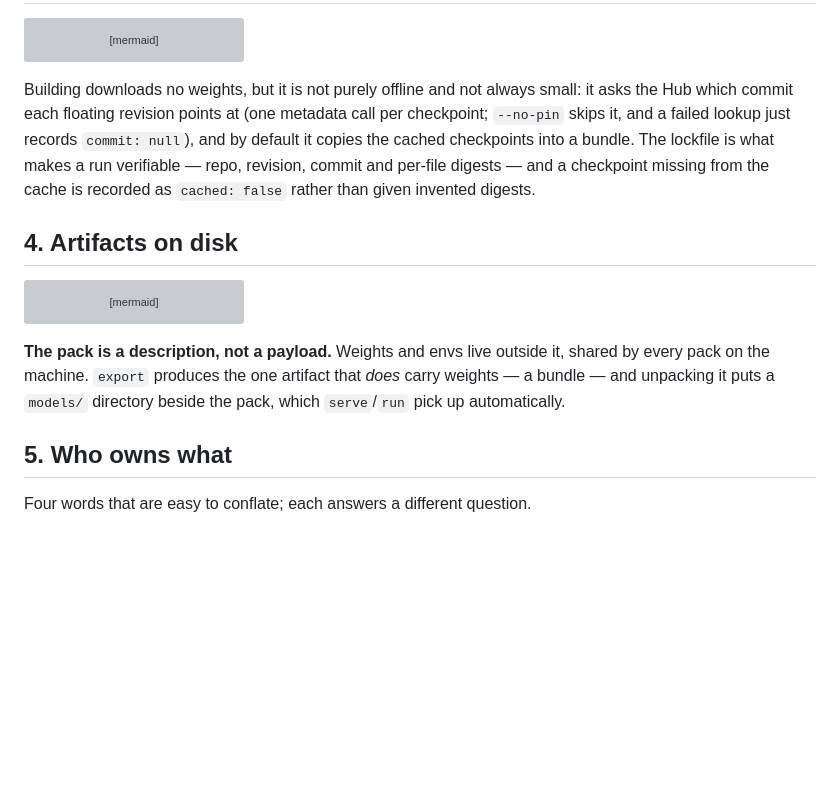
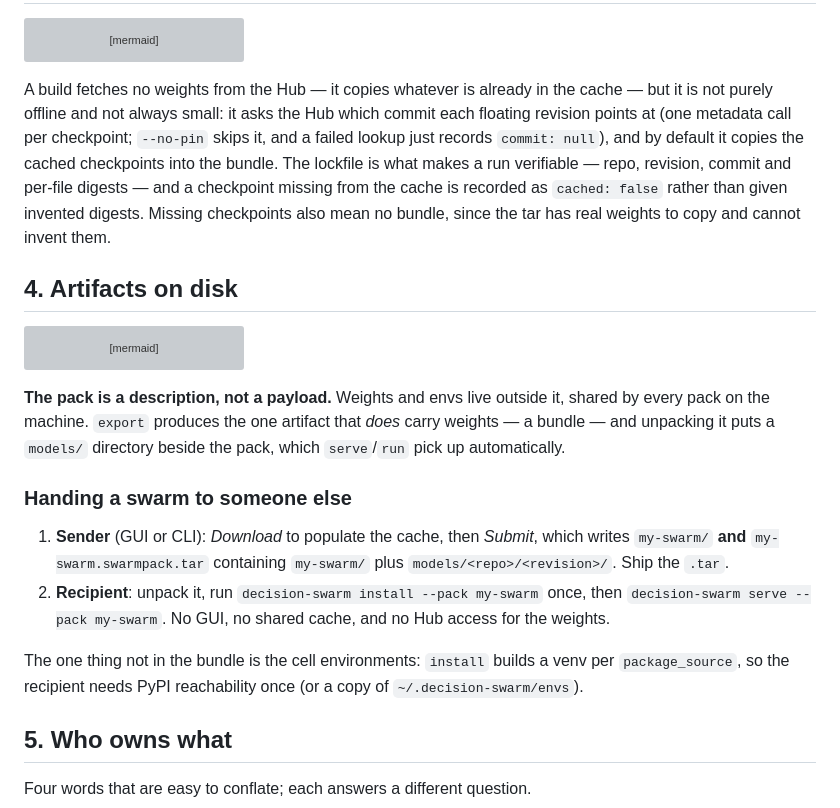
Before and after one commit to themaincharacter/DecisionSwarm, a Markdown page: docs/architecture.md, the part around the change. Rendered like a GitHub page; blank space fills up the shorter version; grey boxes are pictures that could not be loaded.

Commit message:
docs: spell out the bundle handoff and that build copies, not fetches

````diff
--- a/docs/architecture.md
+++ b/docs/architecture.md
@@ -124,13 +124,15 @@ sequenceDiagram
   B-->>G: summary JSON (pack path, bundle path)
 ```
 
-Building downloads no weights, but it is not purely offline and not always
-small: it asks the Hub which commit each floating revision points at (one
-metadata call per checkpoint; `--no-pin` skips it, and a failed lookup just
-records `commit: null`), and by default it copies the cached checkpoints into a
-bundle. The lockfile is what makes a run verifiable — repo, revision, commit and
-per-file digests — and a checkpoint missing from the cache is recorded as
-`cached: false` rather than given invented digests.
+A build fetches no weights from the Hub — it copies whatever is already in the
+cache — but it is not purely offline and not always small: it asks the Hub which
+commit each floating revision points at (one metadata call per checkpoint;
+`--no-pin` skips it, and a failed lookup just records `commit: null`), and by
+default it copies the cached checkpoints into the bundle. The lockfile is what
+makes a run verifiable — repo, revision, commit and per-file digests — and a
+checkpoint missing from the cache is recorded as `cached: false` rather than
+given invented digests. Missing checkpoints also mean no bundle, since the tar
+has real weights to copy and cannot invent them.
 
 ## 4. Artifacts on disk
 
@@ -166,6 +168,19 @@ flowchart TB
 shared by every pack on the machine. `export` produces the one artifact that *does*
 carry weights — a bundle — and unpacking it puts a `models/` directory beside the pack,
 which `serve`/`run` pick up automatically.
+
+### Handing a swarm to someone else
+
+1. **Sender** (GUI or CLI): *Download* to populate the cache, then *Submit*, which
+   writes `my-swarm/` **and** `my-swarm.swarmpack.tar` containing `my-swarm/` plus
+   `models/<repo>/<revision>/`. Ship the `.tar`.
+2. **Recipient**: unpack it, run `decision-swarm install --pack my-swarm` once, then
+   `decision-swarm serve --pack my-swarm`. No GUI, no shared cache, and no Hub access
+   for the weights.
+
+The one thing not in the bundle is the cell environments: `install` builds a venv
+per `package_source`, so the recipient needs PyPI reachability once (or a copy of
+`~/.decision-swarm/envs`).
 
 ## 5. Who owns what
 
````
